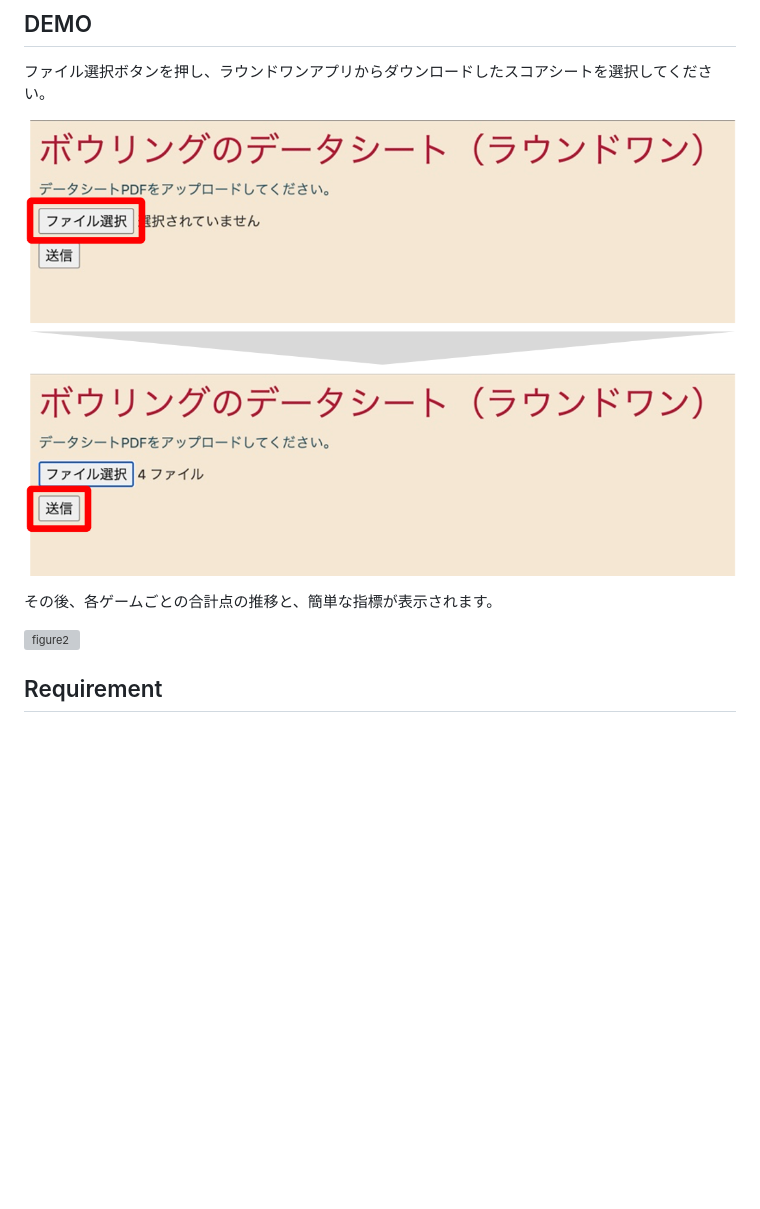
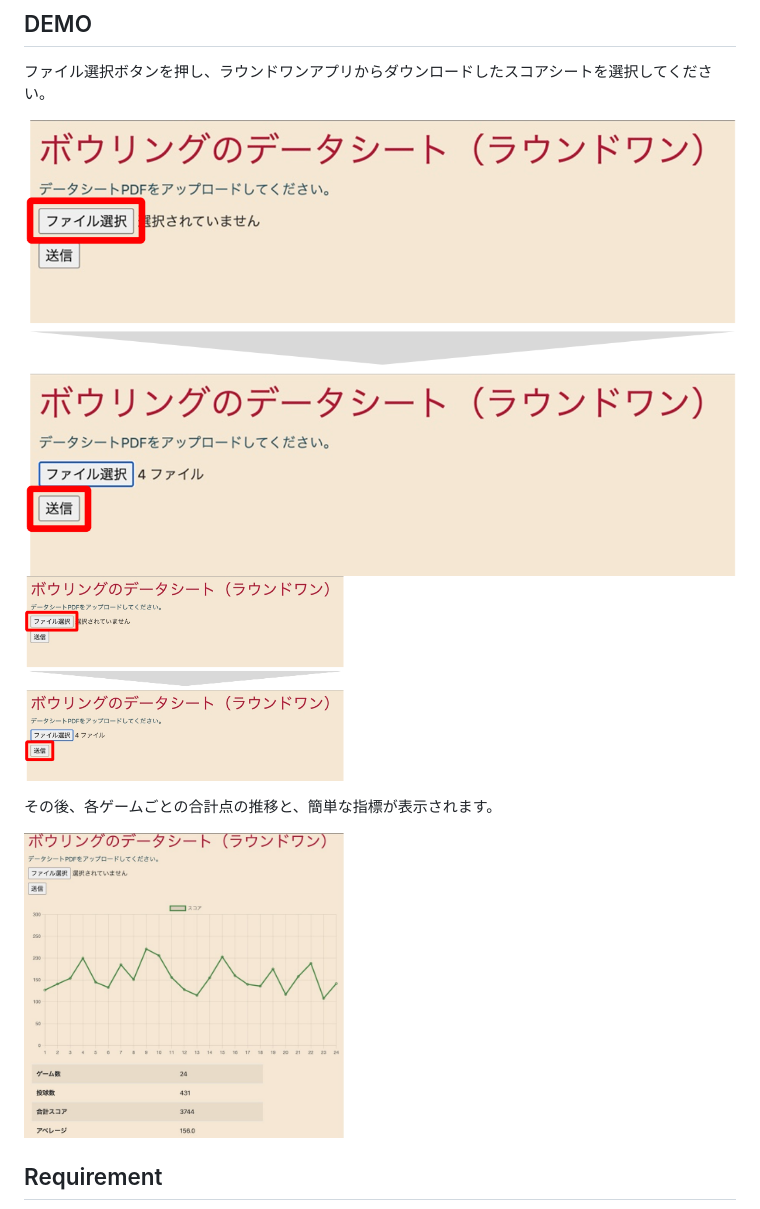
Before and after one commit to nobuhitokimura/AnalyzeBowlingDataSheetsOfRound1, a Markdown page: README.md, the part around the change. Drawn GitHub-style; blank space fills up the shorter version; grey boxes are pictures that could not be loaded.

Commit message:
[Change] 画像のサイズ

```diff
--- a/README.md
+++ b/README.md
@@ -6,11 +6,12 @@
 
 ファイル選択ボタンを押し、ラウンドワンアプリからダウンロードしたスコアシートを選択してください。
 
-![figure1](image/figure1.png)
+![figure1](image/figure1.jpg)
+<img src="image/figure1.jpg" width="320px">
 
 その後、各ゲームごとの合計点の推移と、簡単な指標が表示されます。
 
-![figure2](image/figure2.png)
+<img src="image/figure2.jpg" width="320px">
 
 
 ## Requirement
```
Also changed, not shown: image/figure1.jpg (renamed from image/figure1.png).
